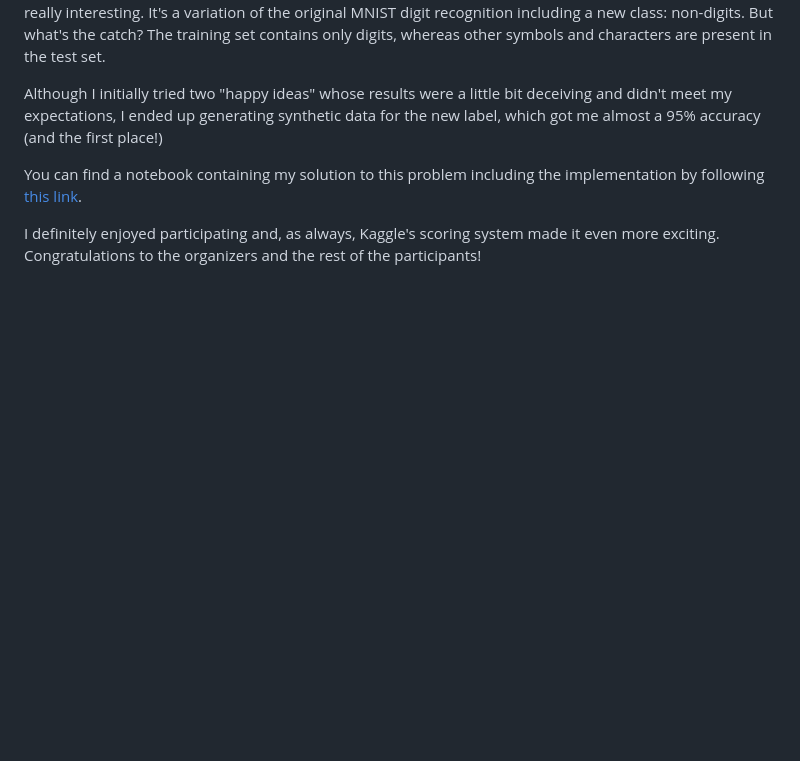
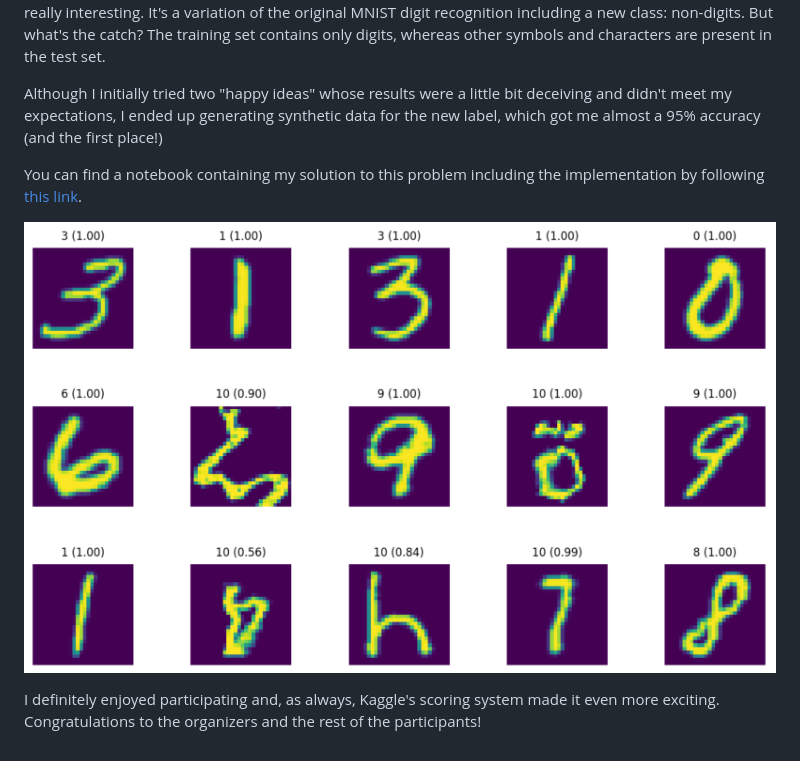
Before and after one commit to jbruned/personal-web, a Markdown page: posts/2023.09.11_distracted_mnist.md, the part around the change. Drawn GitHub-style; pictures changed too: assets/blog/distracted_mnist.png (added); blank space fills up the shorter version.

Commit message:
Add image to distracted MNIST post

```diff
--- a/posts/2023.09.11_distracted_mnist.md
+++ b/posts/2023.09.11_distracted_mnist.md
@@ -9,4 +9,6 @@ Although I initially tried two "happy ideas" whose results were a little bit dec
 
 You can find a notebook containing my solution to this problem including the implementation by following [this link](https://www.kaggle.com/code/jbruned/distracted-mnist-synthetic-data).
 
+![Sample digit predictions](/assets/blog/distracted_mnist.png)
+
 I definitely enjoyed participating and, as always, Kaggle's scoring system made it even more exciting. Congratulations to the organizers and the rest of the participants!
```
